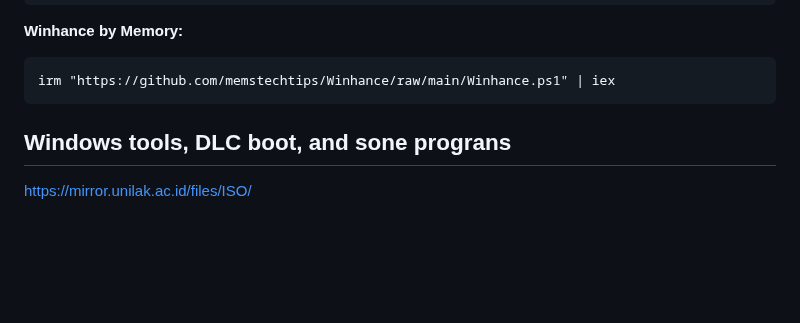
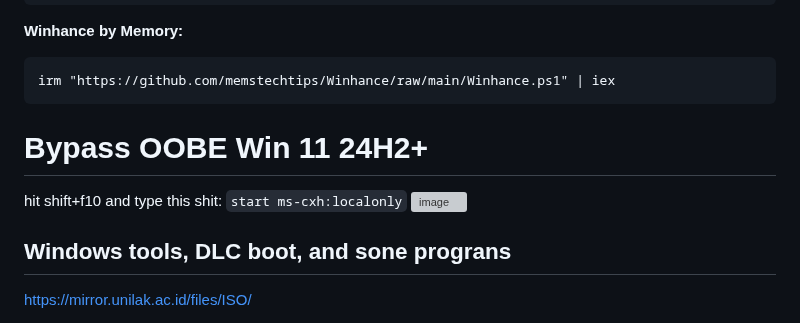
Before and after one commit to risunCode/WinPortal, a Markdown page: README.md, the part around the change. GitHub-like rendering; blank space fills up the shorter version; grey boxes are pictures that could not be loaded.

````diff
--- a/README.md
+++ b/README.md
@@ -17,6 +17,12 @@ irm "https://christitus.com/win" | iex
 ```
 irm "https://github.com/memstechtips/Winhance/raw/main/Winhance.ps1" | iex
 ```
+
+# Bypass OOBE Win 11 24H2+
+hit shift+f10
+and type this shit: `start ms-cxh:localonly`
+![image](https://github.com/user-attachments/assets/f9a9b7fc-86d0-4e2c-bfd8-c9518aa05bb6)
+
 
 ## Windows tools, DLC boot, and sone prograns
 https://mirror.unilak.ac.id/files/ISO/
````
